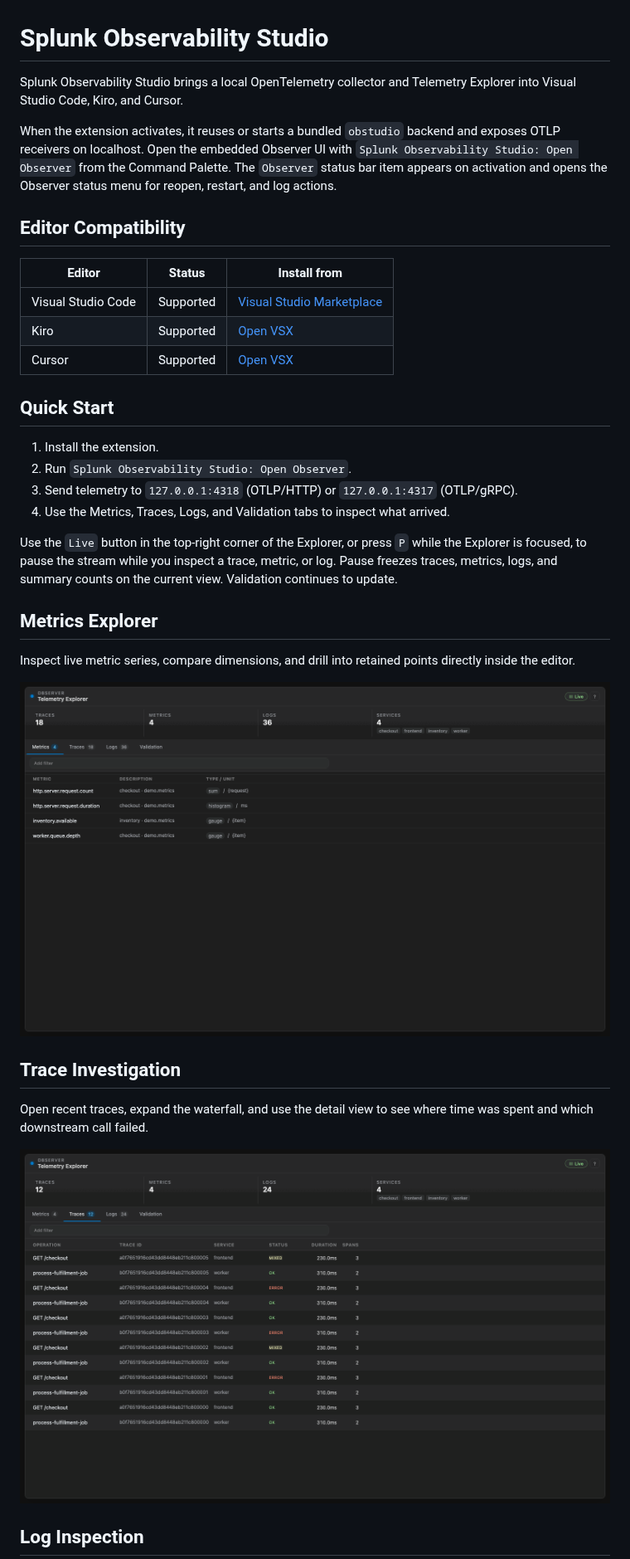
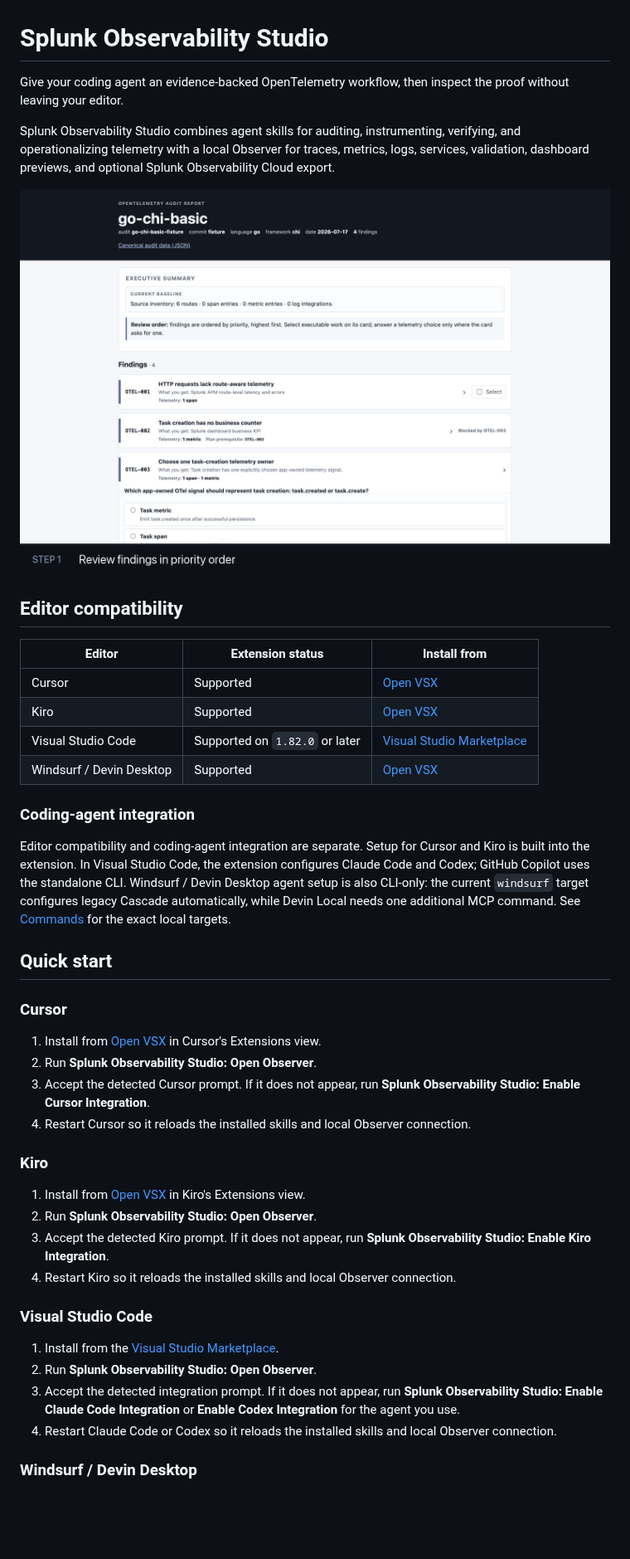
Before and after one commit to signalfx/obstudio, a Markdown page: extension/README.md, the part around one of its changes. Shown at 83% size. GitHub-like rendering; pictures changed too: extension/assets/marketplace-metrics-tab.gif, extension/assets/marketplace-skills-workflow.gif (added), extension/assets/marketplace-traces-tab.gif; blank space fills up the shorter version.

```diff
--- a/extension/README.md
+++ b/extension/README.md
@@ -1,41 +1,46 @@
 # Splunk Observability Studio
 
-Splunk Observability Studio brings a local OpenTelemetry collector and
-Telemetry Explorer into Visual Studio Code, Kiro, and Cursor.
+Give your coding agent an evidence-backed OpenTelemetry workflow, then inspect the proof without leaving your editor.
 
-When the extension activates, it reuses or starts a bundled `obstudio` backend and exposes OTLP receivers on localhost. Open the embedded Observer UI with `Splunk Observability Studio: Open Observer` from the Command Palette. The `Observer` status bar item appears on activation and opens the Observer status menu for reopen, restart, and log actions.
+Splunk Observability Studio combines agent skills for auditing, instrumenting, verifying, and operationalizing telemetry with a local Observer for traces, metrics, logs, services, validation, dashboard previews, and optional Splunk Observability Cloud export.
 
-## Editor Compatibility
+![Audit, selection, instrumentation, and verification workflow](assets/marketplace-skills-workflow.gif)
 
-| Editor | Status | Install from |
+## Editor compatibility
+
+| Editor | Extension status | Install from |
 |---|---|---|
-| Visual Studio Code | Supported | [Visual Studio Marketplace](https://marketplace.visualstudio.com/items?itemName=Splunk.observability-studio) |
+| Cursor | Supported | [Open VSX](https://open-vsx.org/extension/splunk/observability-studio) |
 | Kiro | Supported | [Open VSX](https://open-vsx.org/extension/splunk/observability-studio) |
-| Cursor | Supported | [Open VSX](https://open-vsx.org/extension/splunk/observability-studio) |
+| Visual Studio Code | Supported on `1.82.0` or later | [Visual Studio Marketplace](https://marketplace.visualstudio.com/items?itemName=Splunk.observability-studio) |
+| Windsurf / Devin Desktop | Supported | [Open VSX](https://open-vsx.org/extension/splunk/observability-studio) |
 
-## Quick Start
+### Coding-agent integration
 
-1. Install the extension.
-2. Run `Splunk Observability Studio: Open Observer`.
-3. Send telemetry to `127.0.0.1:4318` (OTLP/HTTP) or `127.0.0.1:4317` (OTLP/gRPC).
-4. Use the Metrics, Traces, Logs, and Validation tabs to inspect what arrived.
+Editor compatibility and coding-agent integration are separate. Setup for Cursor and Kiro is built into the extension. In Visual Studio Code, the extension configures Claude Code and Codex; GitHub Copilot uses the standalone CLI. Windsurf / Devin Desktop agent setup is also CLI-only: the current `windsurf` target configures legacy Cascade automatically, while Devin Local needs one additional MCP command. See [Commands](#commands) for the exact local targets.
 
-Use the `Live` button in the top-right corner of the Explorer, or press `P`
-while the Explorer is focused, to pause the stream while you inspect a trace,
-metric, or log. Pause freezes traces, metrics, logs, and summary counts on the
-current view. Validation continues to update.
+## Quick start
 
-## Metrics Explorer
+### Cursor
 
-Inspect live metric series, compare dimensions, and drill into retained points directly inside the editor.
+1. Install from [Open VSX](https://open-vsx.org/extension/splunk/observability-studio) in Cursor's Extensions view.
+2. Run **Splunk Observability Studio: Open Observer**.
+3. Accept the detected Cursor prompt. If it does not appear, run **Splunk Observability Studio: Enable Cursor Integration**.
+4. Restart Cursor so it reloads the installed skills and local Observer connection.
 
-![Metrics Explorer](assets/marketplace-metrics-tab.gif)
+### Kiro
 
-## Trace Investigation
+1. Install from [Open VSX](https://open-vsx.org/extension/splunk/observability-studio) in Kiro's Extensions view.
+2. Run **Splunk Observability Studio: Open Observer**.
+3. Accept the detected Kiro prompt. If it does not appear, run **Splunk Observability Studio: Enable Kiro Integration**.
+4. Restart Kiro so it reloads the installed skills and local Observer connection.
 
-Open recent traces, expand the waterfall, and use the detail view to see where time was spent and which downstream call failed.
+### Visual Studio Code
 
-![Trace Investigation](assets/marketplace-traces-tab.gif)
+1. Install from the [Visual Studio Marketplace](https://marketplace.visualstudio.com/items?itemName=Splunk.observability-studio).
+2. Run **Splunk Observability Studio: Open Observer**.
+3. Accept the detected integration prompt. If it does not appear, run **Splunk Observability Studio: Enable Claude Code Integration** or **Enable Codex Integration** for the agent you use.
+4. Restart Claude Code or Codex so it reloads the installed skills and local Observer connection.
 
-## Log Inspection
+### Windsurf / Devin Desktop
 
```
Also changed, not shown: other parts of extension/README.md (+144 -105 lines), extension/assets/marketplace-dashboards-tab.gif (added), extension/assets/marketplace-logs-tab.gif, extension/assets/marketplace-validation-tab.gif, 2 other files.
